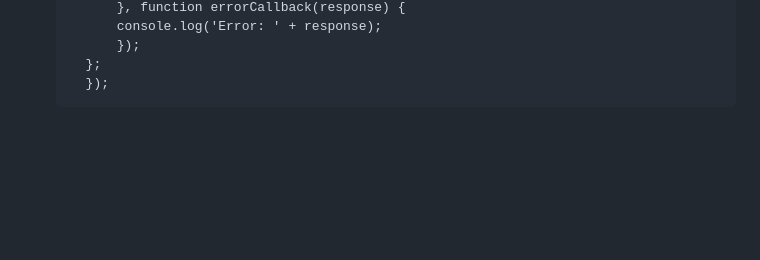
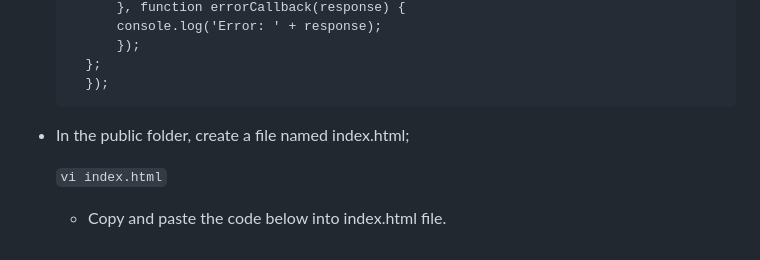
Before and after one commit to lateef-taiwo/MEAN-Stack-Web-Book-Register-App-on-AWS, a Markdown page: README.md, the part around the change. Rendered like a GitHub page; blank space fills up the shorter version.

Commit message:
modified Readme file and added an image

```diff
--- a/README.md
+++ b/README.md
@@ -319,3 +319,11 @@ With the help of AngularJS, you can build dynamic views for your web application
             });
         };
         });
+
+* In the public folder, create a file named index.html;
+
+  `vi index.html`
+
+
+
+  * Copy and paste the code below into index.html file.
```
Also changed, not shown: images/index.png (added).
